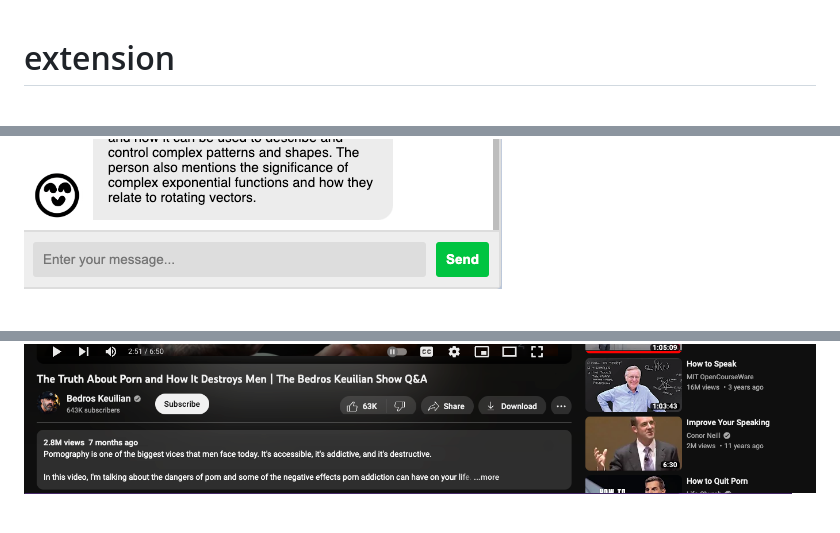
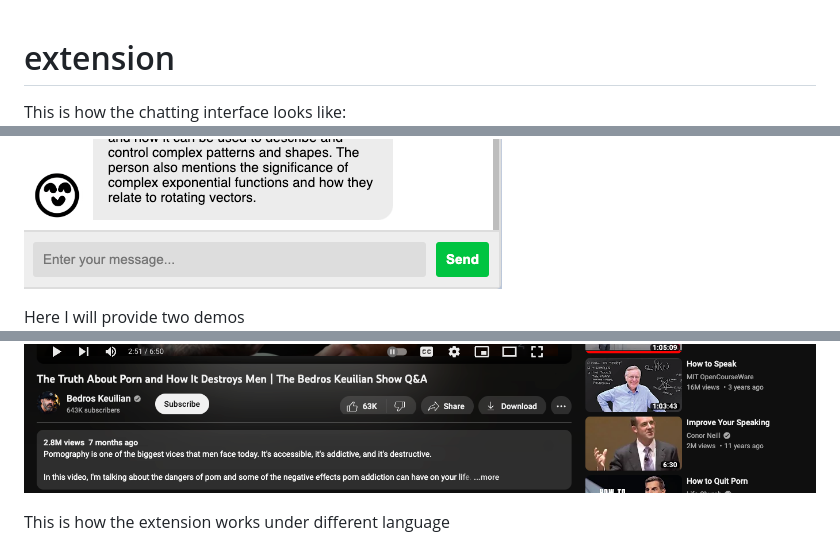
Before and after one commit to LiSiruiRay/Xplain-ChromeExtension, a Markdown page: README.md, 3 parts joined by grey strips. Rendered like a GitHub page; blank space fills up the shorter version.

Commit message:
Added pics to readme

```diff
--- a/README.md
+++ b/README.md
@@ -1,8 +1,13 @@
 # extension
 
+This is how the chatting interface looks like:
 ![Bigger Pic](https://github.com/LiSiruiRay/Xplain-ChromeExtension/blob/main/README-resources/Bigger.png)
+
+Here I will provide two demos
 ![Demo1](https://github.com/LiSiruiRay/Xplain-ChromeExtension/blob/main/README-resources/demo_1.png)
 ![Demo1](https://github.com/LiSiruiRay/Xplain-ChromeExtension/blob/main/README-resources/demo_2.png)
+
+This is how the extension works under different language
 ![Demo1](https://github.com/LiSiruiRay/Xplain-ChromeExtension/blob/main/README-resources/Different_language.png)
 
 # **Xplain: Chrome Extension**
```
